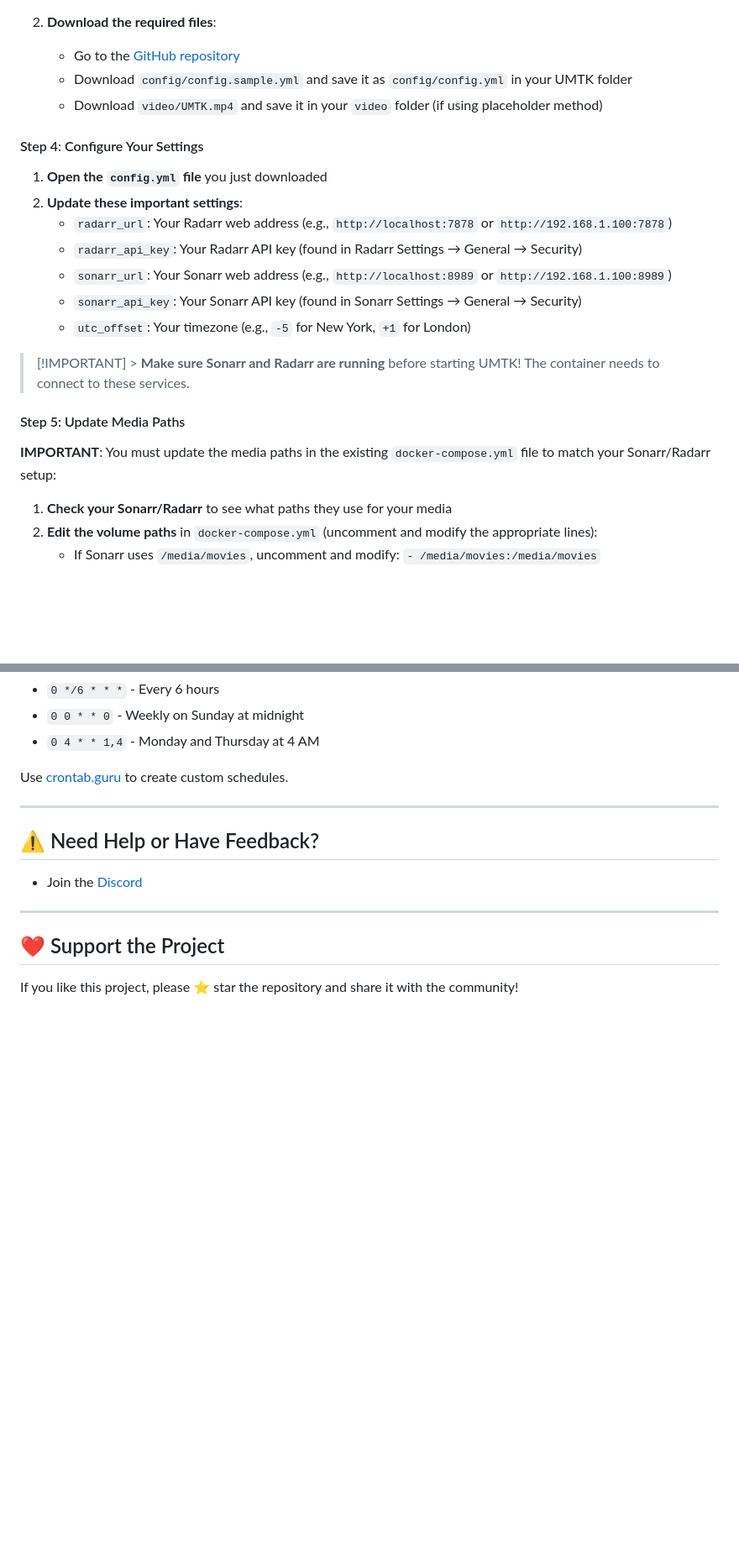
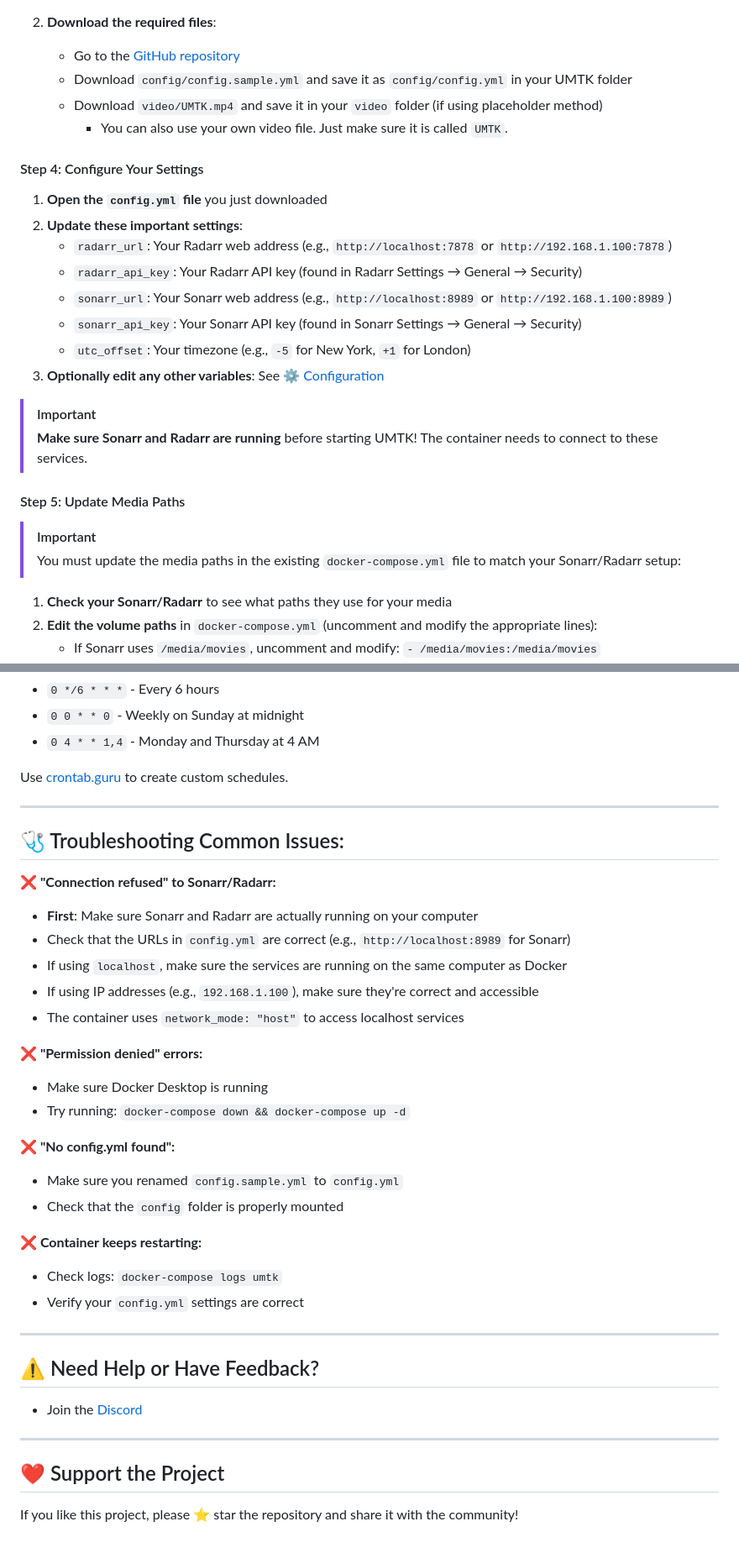
Before and after one commit to netplexflix/Upcoming-Movies-TV-Shows-for-Kometa, a Markdown page: README.md, 2 parts joined by grey strips. Shown at 84% size. Rendered like a GitHub page; blank space fills up the shorter version.

```diff
--- a/README.md
+++ b/README.md
@@ -97,6 +90,7 @@ services:
    - Go to the [GitHub repository](https://github.com/netplexflix/Upcoming-Movies-TV-Shows-for-Kometa)
    - Download `config/config.sample.yml` and save it as `config/config.yml` in your UMTK folder
    - Download `video/UMTK.mp4` and save it in your `video` folder (if using placeholder method)
+     - You can also use your own video file. Just make sure it is called `UMTK`.
 
 #### Step 4: Configure Your Settings
 
@@ -107,12 +101,15 @@ services:
    - `sonarr_url`: Your Sonarr web address (e.g., `http://localhost:8989` or `http://192.168.1.100:8989`)
    - `sonarr_api_key`: Your Sonarr API key (found in Sonarr Settings → General → Security)
    - `utc_offset`: Your timezone (e.g., `-5` for New York, `+1` for London)
+3. **Optionally edit any other variables**: See [⚙️ Configuration](#%EF%B8%8F-configuration)
 
-> [!IMPORTANT] > **Make sure Sonarr and Radarr are running** before starting UMTK! The container needs to connect to these services.
+> [!IMPORTANT]
+> **Make sure Sonarr and Radarr are running** before starting UMTK! The container needs to connect to these services.
 
 #### Step 5: Update Media Paths
 
-**IMPORTANT**: You must update the media paths in the existing `docker-compose.yml` file to match your Sonarr/Radarr setup:
+> [!IMPORTANT]
+> You must update the media paths in the existing `docker-compose.yml` file to match your Sonarr/Radarr setup:
 
 1. **Check your Sonarr/Radarr** to see what paths they use for your media
 2. **Edit the volume paths** in `docker-compose.yml` (uncomment and modify the appropriate lines):
@@ -376,6 +344,33 @@ Use [crontab.guru](https://crontab.guru/) to create custom schedules.
 
 ---
 
+## 🩺 Troubleshooting Common Issues:
+
+**❌ "Connection refused" to Sonarr/Radarr:**
+
+- **First**: Make sure Sonarr and Radarr are actually running on your computer
+- Check that the URLs in `config.yml` are correct (e.g., `http://localhost:8989` for Sonarr)
+- If using `localhost`, make sure the services are running on the same computer as Docker
+- If using IP addresses (e.g., `192.168.1.100`), make sure they're correct and accessible
+- The container uses `network_mode: "host"` to access localhost services
+
+**❌ "Permission denied" errors:**
+
+- Make sure Docker Desktop is running
+- Try running: `docker-compose down && docker-compose up -d`
+
+**❌ "No config.yml found":**
+
+- Make sure you renamed `config.sample.yml` to `config.yml`
+- Check that the `config` folder is properly mounted
+
+**❌ Container keeps restarting:**
+
+- Check logs: `docker-compose logs umtk`
+- Verify your `config.yml` settings are correct
+
+---
+
 ## ⚠️ Need Help or Have Feedback?
 
 - Join the [Discord](https://discord.gg/VBNUJd7tx3)
```
Also changed, not shown: other parts of README.md (+6 -42 lines).
